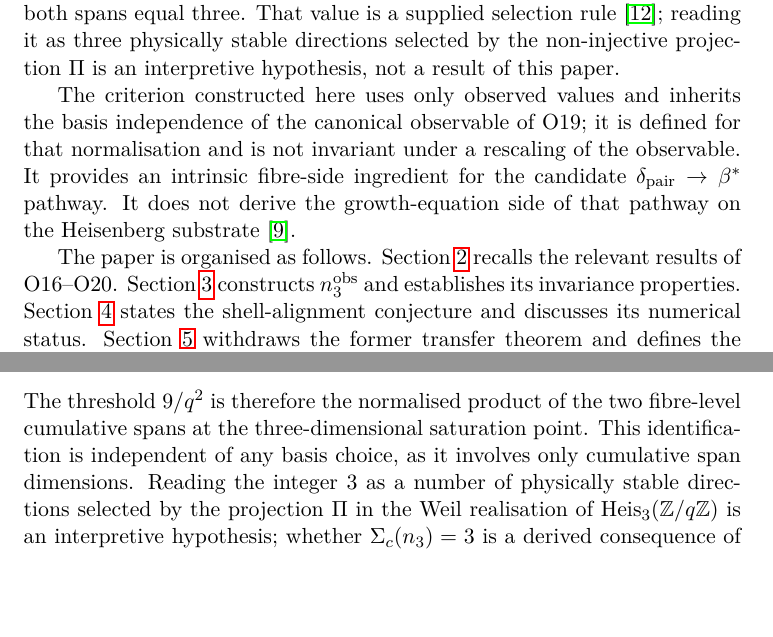
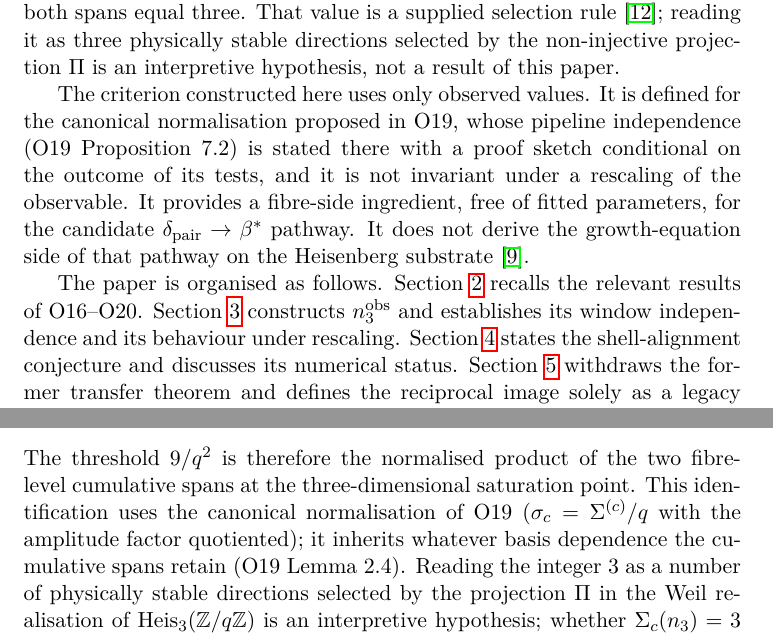
Before and after one commit to Cosmochrony/spectral-o21, a LaTeX paper (tex/SpectralO21.tex): two parts of pages 5 and 8 of 13, joined at a grey line, cut so that both start at the same text, the shorter picture padded with empty space. Compiled offline with pdfLaTeX.

Commit message:
Apply independent review findings (O21-O22 lot)

```diff
--- a/tex/SpectralO21.tex
+++ b/tex/SpectralO21.tex
@@ -181,11 +182,12 @@
   non-injective projection~$\Pi$ is an interpretive hypothesis, not a
   result of this paper.
 
-  The criterion constructed here uses only observed values and
-  inherits the basis independence of the canonical observable of
-  O19; it is defined for that normalisation and is not invariant
-  under a rescaling of the observable.
-  It provides an intrinsic fibre-side ingredient for the
+  The criterion constructed here uses only observed values.
+  It is defined for the canonical normalisation proposed in O19,
+  whose pipeline independence (O19 Proposition~7.2) is stated there
+  with a proof sketch conditional on the outcome of its tests, and it
+  is not invariant under a rescaling of the observable.
+  It provides a fibre-side ingredient, free of fitted parameters, for the
   candidate $\delta_{\mathrm{pair}} \to \beta^*$ pathway.
   It does not derive the growth-equation side of that pathway
   on the Heisenberg substrate~\cite{Beau2026sgn}.
@@ -194,8 +196,8 @@
   Section~\ref{sec:background} recalls the relevant results of
   O16--O20.
   Section~\ref{sec:observable-criterion} constructs
-  $n_3^{\mathrm{obs}}$ and establishes its invariance
-  properties.
+  $n_3^{\mathrm{obs}}$ and establishes its window independence
+  and its behaviour under rescaling.
   Section~\ref{sec:shell-conjecture} states the shell-alignment
   conjecture and discusses its numerical status.
   Section~\ref{sec:transfer} withdraws the former transfer theorem and defines the reciprocal
@@ -462,8 +464,10 @@
     The threshold $9/q^2$ is therefore the normalised product of
     the two fibre-level cumulative spans at the
     three-dimensional saturation point.
-    This identification is independent of any basis choice,
-    as it involves only cumulative span dimensions.
+    This identification uses the canonical normalisation of
+    O19 ($\sigma_c = \Sigma^{(c)}/q$ with the amplitude factor
+    quotiented); it inherits whatever basis dependence the
+    cumulative spans retain (O19 Lemma~2.4).
     Reading the integer $3$ as a number of physically stable
     directions selected by the projection $\Pi$ in the Weil
     realisation of $\mathrm{Heis}_3(\mathbb{Z}/q\mathbb{Z})$ is an
```
Also changed, not shown: README.md, tex/SpectralO21.tex (18 more changed lines).
